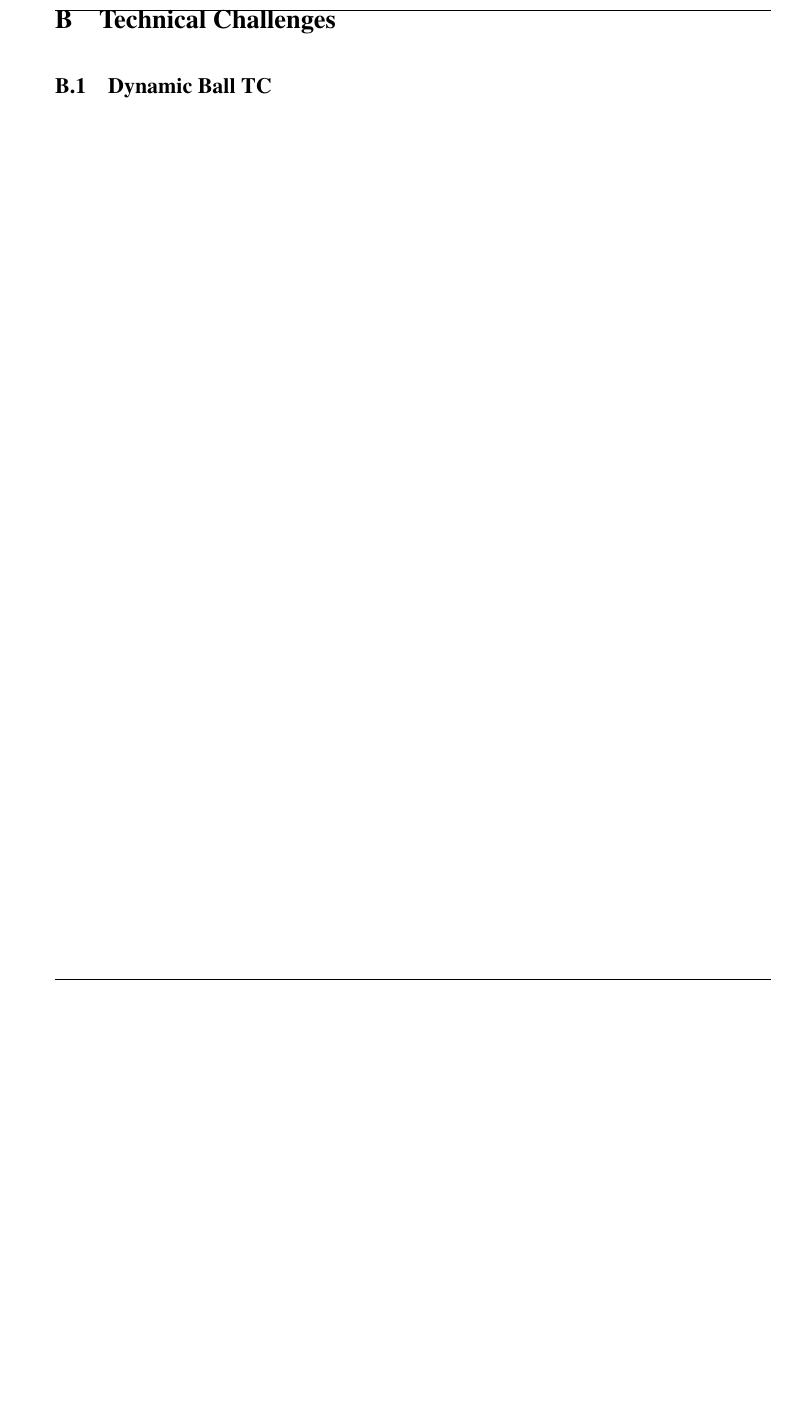
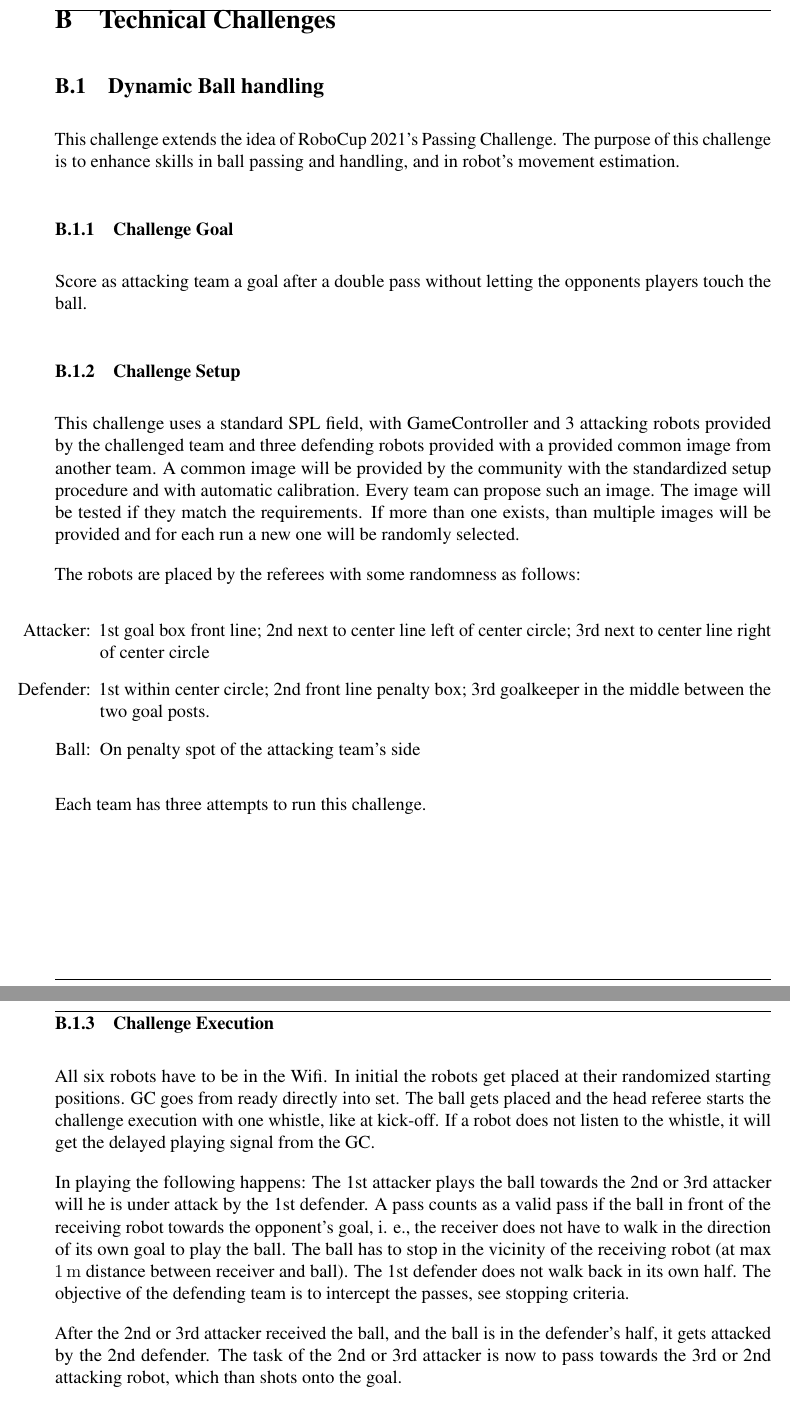
Before and after one commit to RoboCup-SPL/Rules, a LaTeX document (SPL-Rules.tex, which reads content/technical_challenges.tex): part of page 46 of 54 before the commit and two parts of pages 46 and 47 of 55 after it, the two joined at a grey line, cut so that both start at the same text, the shorter picture padded with empty space. Compiled offline with pdfLaTeX.

Commit message:
Adds technical challenge

```diff
--- a/content/technical_challenges.tex
+++ b/content/technical_challenges.tex
@@ -1,3 +1,31 @@
 \section{Technical Challenges}
 
-\subsection{Dynamic Ball TC}
+\subsection{Dynamic Ball handling}
+
+This challenge extends the idea of RoboCup 2021's Passing Challenge. The purpose of this challenge is to enhance skills in ball passing and handling, and in robot's movement estimation.
+
+\subsubsection{Challenge Goal}
+
+Score as attacking team a goal after a double pass without letting the opponents players touch the ball.
+
+\subsubsection{Challenge Setup}
+
+This challenge uses a standard SPL field, with GameController and 3 attacking robots provided by the challenged team and three defending robots provided with a provided common image from another team. A common image will be provided by the community with the standardized setup procedure and with automatic calibration. Every team can propose such an image. The image will be tested if they match the requirements. If more than one exists, than multiple images will be provided and for each run a new one will be randomly selected.
+
+The robots are placed by the referees with some randomness as follows:
+\begin{itemize}
+    \item[Attacker:] 1st goal box front line; 2nd next to center line left of center circle; 3rd next to center line right of center circle
+    \item[Defender:] 1st within center circle; 2nd front line penalty box; 3rd goalkeeper in the middle between the two goal posts.
+    \item[Ball:] On penalty spot of the attacking team's side
+\end{itemize}
+
+Each team has three attempts to run this challenge.
+
+\subsubsection{Challenge Execution}
+
+All six robots have to be in the Wifi. In initial the robots get placed at their randomized starting positions. GC goes from ready directly into set. The ball gets placed and the head referee starts the challenge execution with one whistle, like at kick-off. If a robot does not listen to the whistle, it will get the delayed playing signal from the GC.
+
+In playing the following happens: The 1st attacker plays the ball towards the 2nd or 3rd attacker will he is under attack by the 1st defender. A pass counts as a valid pass if the ball in front of the receiving robot towards the opponent's goal, i. e., the receiver does not have to walk in the direction of its own goal to play the ball. The ball has to stop in the vicinity of the receiving robot (at max \qty{1}{\metre} distance between receiver and ball).
+The 1st defender does not walk back in its own half. The objective of the defending team is to intercept the passes, see stopping criteria.
+
+After the 2nd or 3rd attacker received the ball, and the ball is in the defender's half, it gets attacked by the 2nd defender. The task of the 2nd or 3rd attacker is now to pass towards the 3rd or 2nd attacking robot, which than shots onto the goal.
```
Also changed, not shown: content/technical_challenges.tex (20 more changed lines).
